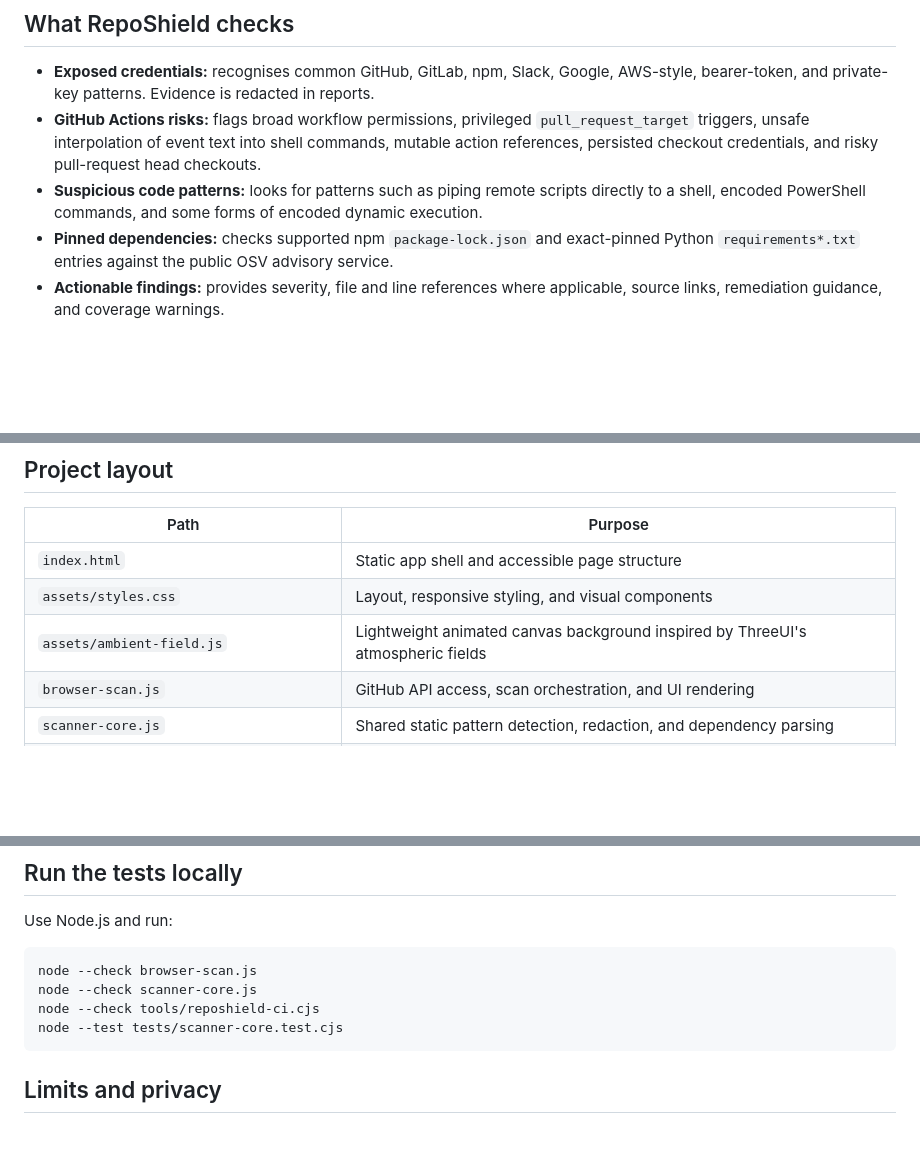
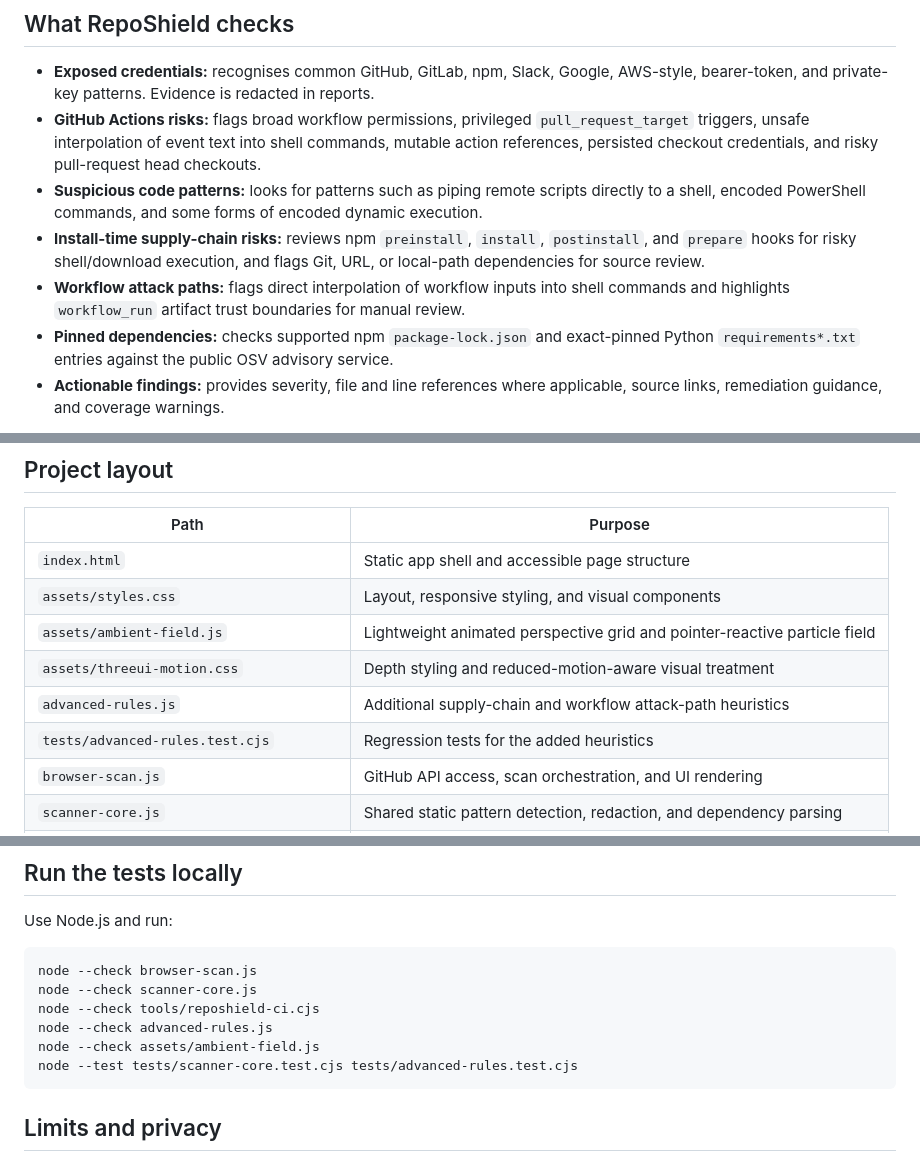
Before and after one commit to PauzeDevs/RepoShield, a Markdown page: README.md, 3 parts joined by grey strips. Rendered like a GitHub page; blank space fills up the shorter version.

Commit message:
Document supply-chain and workflow checks

````diff
--- a/README.md
+++ b/README.md
@@ -33,6 +33,8 @@
 - **Exposed credentials:** recognises common GitHub, GitLab, npm, Slack, Google, AWS-style, bearer-token, and private-key patterns. Evidence is redacted in reports.
 - **GitHub Actions risks:** flags broad workflow permissions, privileged `pull_request_target` triggers, unsafe interpolation of event text into shell commands, mutable action references, persisted checkout credentials, and risky pull-request head checkouts.
 - **Suspicious code patterns:** looks for patterns such as piping remote scripts directly to a shell, encoded PowerShell commands, and some forms of encoded dynamic execution.
+- **Install-time supply-chain risks:** reviews npm `preinstall`, `install`, `postinstall`, and `prepare` hooks for risky shell/download execution, and flags Git, URL, or local-path dependencies for source review.
+- **Workflow attack paths:** flags direct interpolation of workflow inputs into shell commands and highlights `workflow_run` artifact trust boundaries for manual review.
 - **Pinned dependencies:** checks supported npm `package-lock.json` and exact-pinned Python `requirements*.txt` entries against the public OSV advisory service.
 - **Actionable findings:** provides severity, file and line references where applicable, source links, remediation guidance, and coverage warnings.
 
@@ -82,7 +84,10 @@ The job needs only `contents: read`. It checks out the target revision and a sep
 |---|---|
 | `index.html` | Static app shell and accessible page structure |
 | `assets/styles.css` | Layout, responsive styling, and visual components |
-| `assets/ambient-field.js` | Lightweight animated canvas background inspired by ThreeUI's atmospheric fields |
+| `assets/ambient-field.js` | Lightweight animated perspective grid and pointer-reactive particle field |
+| `assets/threeui-motion.css` | Depth styling and reduced-motion-aware visual treatment |
+| `advanced-rules.js` | Additional supply-chain and workflow attack-path heuristics |
+| `tests/advanced-rules.test.cjs` | Regression tests for the added heuristics |
 | `browser-scan.js` | GitHub API access, scan orchestration, and UI rendering |
 | `scanner-core.js` | Shared static pattern detection, redaction, and dependency parsing |
 | `tools/reposhield-ci.cjs` | Local-filesystem scanner used by GitHub Actions |
@@ -98,7 +103,9 @@ Use Node.js and run:
 node --check browser-scan.js
 node --check scanner-core.js
 node --check tools/reposhield-ci.cjs
-node --test tests/scanner-core.test.cjs
+node --check advanced-rules.js
+node --check assets/ambient-field.js
+node --test tests/scanner-core.test.cjs tests/advanced-rules.test.cjs
 ```
 
 ## Limits and privacy
````
